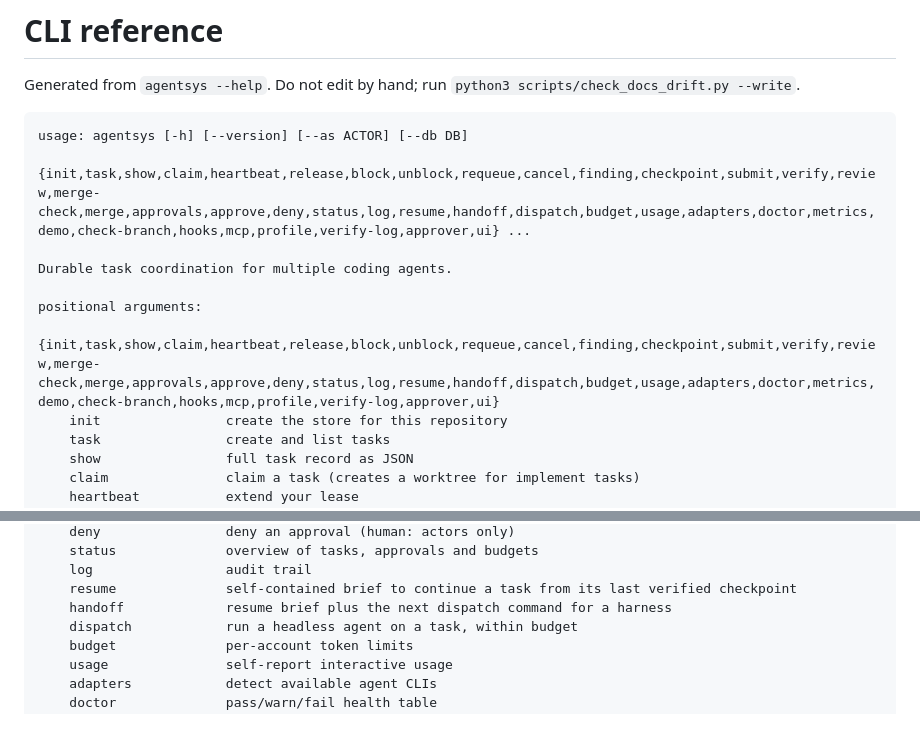
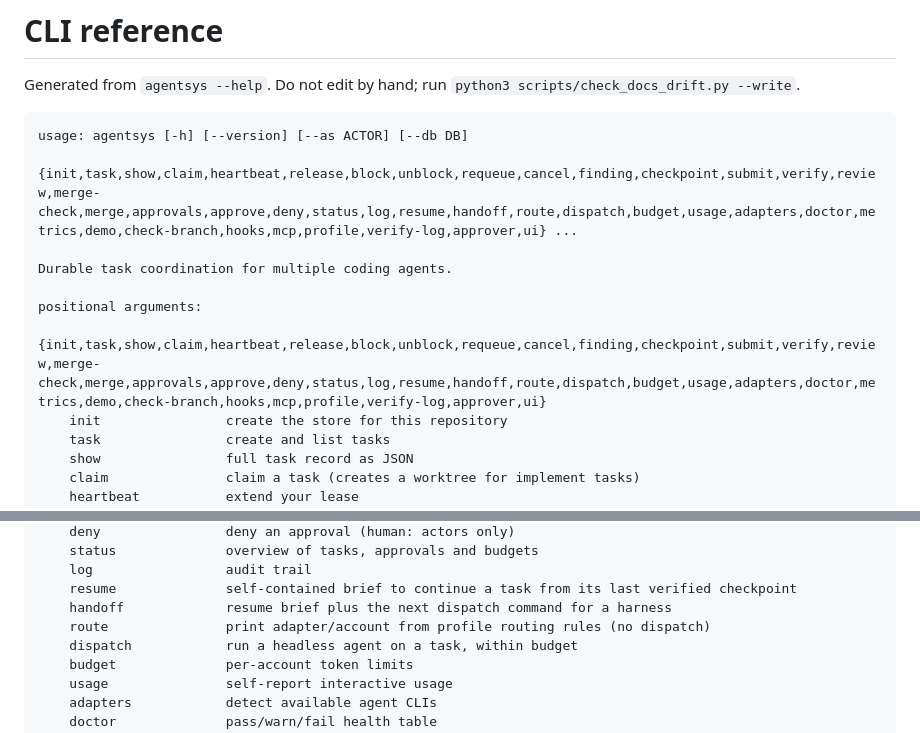
Before and after one commit to theDeviser/agentsys, a Markdown page: docs/cli-reference.md, 2 parts joined by grey strips. Drawn GitHub-style.

Commit message:
docs: regenerate cli-reference for route command
Co-authored-by: Cursor <cursoragent@cursor.com>

````diff
--- a/docs/cli-reference.md
+++ b/docs/cli-reference.md
@@ -4,12 +4,12 @@ Generated from `agentsys --help`. Do not edit by hand; run `python3 scripts/chec
 
 ```text
 usage: agentsys [-h] [--version] [--as ACTOR] [--db DB]
-                {init,task,show,claim,heartbeat,release,block,unblock,requeue,cancel,finding,checkpoint,submit,verify,review,merge-check,merge,approvals,approve,deny,status,log,resume,handoff,dispatch,budget,usage,adapters,doctor,metrics,demo,check-branch,hooks,mcp,profile,verify-log,approver,ui} ...
+                {init,task,show,claim,heartbeat,release,block,unblock,requeue,cancel,finding,checkpoint,submit,verify,review,merge-check,merge,approvals,approve,deny,status,log,resume,handoff,route,dispatch,budget,usage,adapters,doctor,metrics,demo,check-branch,hooks,mcp,profile,verify-log,approver,ui} ...
 
 Durable task coordination for multiple coding agents.
 
 positional arguments:
-  {init,task,show,claim,heartbeat,release,block,unblock,requeue,cancel,finding,checkpoint,submit,verify,review,merge-check,merge,approvals,approve,deny,status,log,resume,handoff,dispatch,budget,usage,adapters,doctor,metrics,demo,check-branch,hooks,mcp,profile,verify-log,approver,ui}
+  {init,task,show,claim,heartbeat,release,block,unblock,requeue,cancel,finding,checkpoint,submit,verify,review,merge-check,merge,approvals,approve,deny,status,log,resume,handoff,route,dispatch,budget,usage,adapters,doctor,metrics,demo,check-branch,hooks,mcp,profile,verify-log,approver,ui}
     init                create the store for this repository
     task                create and list tasks
     show                full task record as JSON
@@ -34,6 +34,7 @@ positional arguments:
     log                 audit trail
     resume              self-contained brief to continue a task from its last verified checkpoint
     handoff             resume brief plus the next dispatch command for a harness
+    route               print adapter/account from profile routing rules (no dispatch)
     dispatch            run a headless agent on a task, within budget
     budget              per-account token limits
     usage               self-report interactive usage
````
